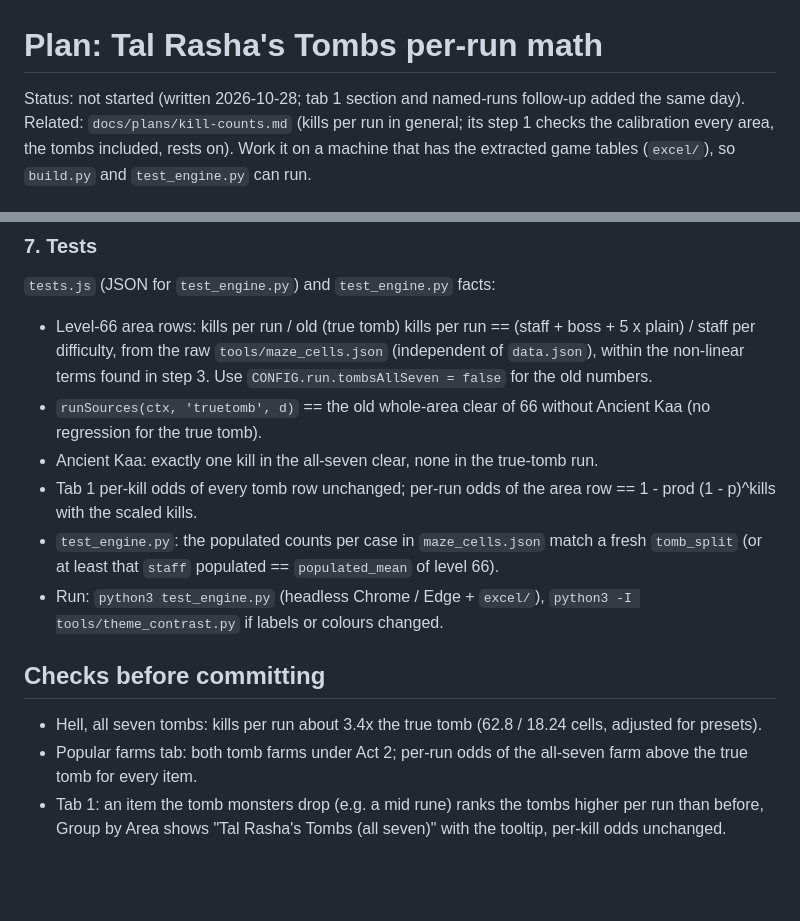
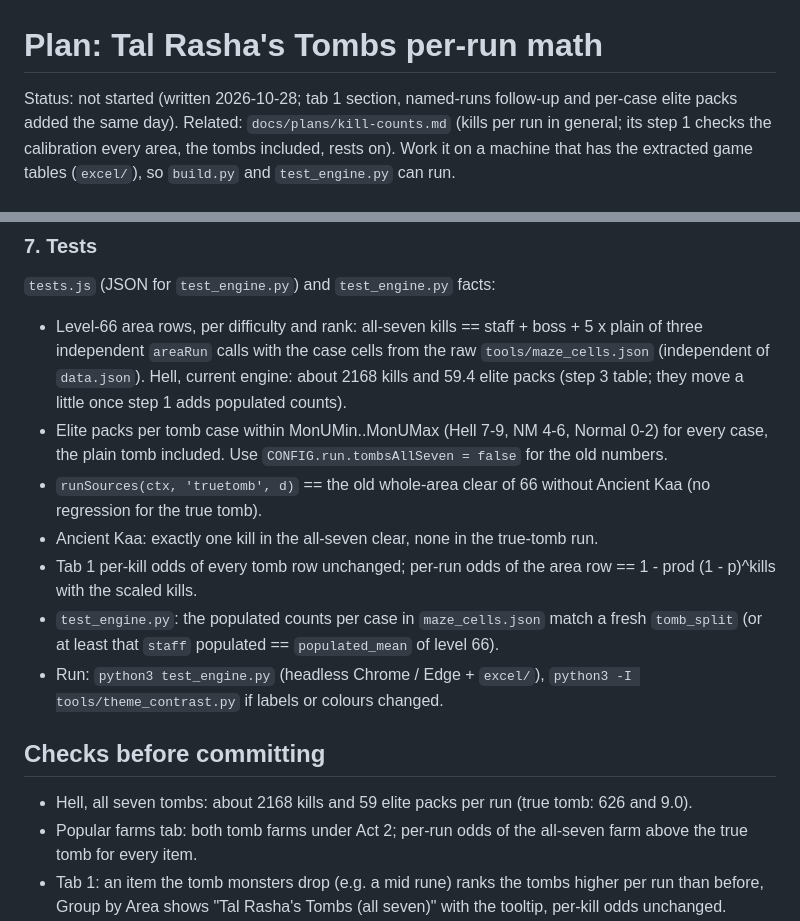
Before and after one commit to adamleatherman/D2R-DropCalc, a Markdown page: docs/plans/tal-rashas-tombs.md, 2 parts joined by grey strips. Rendered like a GitHub page; blank space fills up the shorter version.

```diff
--- a/docs/plans/tal-rashas-tombs.md
+++ b/docs/plans/tal-rashas-tombs.md
@@ -1,6 +1,6 @@
 # Plan: Tal Rasha's Tombs per-run math
 
-Status: not started (written 2026-10-28; tab 1 section and named-runs follow-up added the same day). Related:
+Status: not started (written 2026-10-28; tab 1 section, named-runs follow-up and per-case elite packs added the same day). Related:
 `docs/plans/kill-counts.md` (kills per run in general; its step 1 checks the calibration every area, the tombs included, rests on). Work it on a machine that has the extracted game tables (`excel/`), so `build.py`
 and `test_engine.py` can run.
 
@@ -102,9 +117,11 @@ they move by themselves:
 
 `tests.js` (JSON for `test_engine.py`) and `test_engine.py` facts:
 
-* Level-66 area rows: kills per run / old (true tomb) kills per run == (staff + boss + 5 x plain) / staff per difficulty, from
-  the raw `tools/maze_cells.json` (independent of `data.json`), within the non-linear terms found in step 3. Use
-  `CONFIG.run.tombsAllSeven = false` for the old numbers.
+* Level-66 area rows, per difficulty and rank: all-seven kills == staff + boss + 5 x plain of three independent
+  `areaRun` calls with the case cells from the raw `tools/maze_cells.json` (independent of `data.json`). Hell, current
+  engine: about 2168 kills and 59.4 elite packs (step 3 table; they move a little once step 1 adds populated counts).
+* Elite packs per tomb case within MonUMin..MonUMax (Hell 7-9, NM 4-6, Normal 0-2) for every case, the plain tomb
+  included. Use `CONFIG.run.tombsAllSeven = false` for the old numbers.
 * `runSources(ctx, 'truetomb', d)` == the old whole-area clear of 66 without Ancient Kaa (no regression for the true tomb).
 * Ancient Kaa: exactly one kill in the all-seven clear, none in the true-tomb run.
 * Tab 1 per-kill odds of every tomb row unchanged; per-run odds of the area row == 1 - prod (1 - p)^kills with the scaled kills.
@@ -115,7 +132,7 @@ they move by themselves:
 
 ## Checks before committing
 
-* Hell, all seven tombs: kills per run about 3.4x the true tomb (62.8 / 18.24 cells, adjusted for presets).
+* Hell, all seven tombs: about 2168 kills and 59 elite packs per run (true tomb: 626 and 9.0).
 * Popular farms tab: both tomb farms under Act 2; per-run odds of the all-seven farm above the true tomb for every item.
 * Tab 1: an item the tomb monsters drop (e.g. a mid rune) ranks the tombs higher per run than before, Group by Area shows
   "Tal Rasha's Tombs (all seven)" with the tooltip, per-kill odds unchanged.
```
Also changed, not shown: other parts of docs/plans/tal-rashas-tombs.md (+37 -22 lines).
